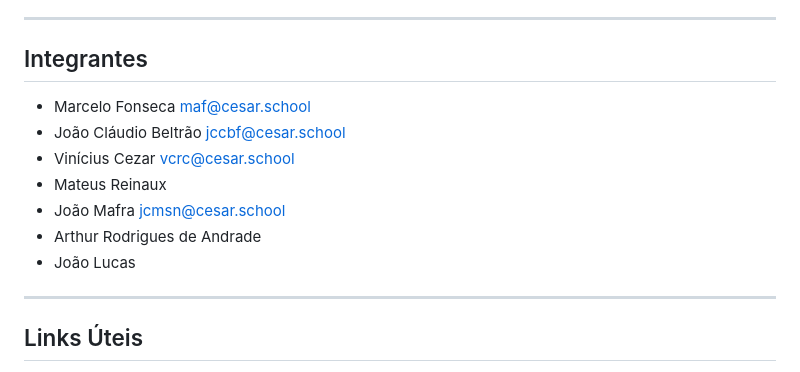
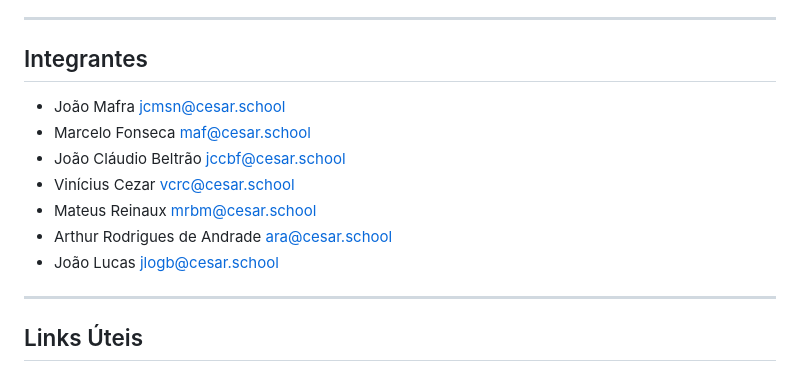
Before and after one commit to marcelof0nseca/GymTrack, a Markdown page: README.md, the part around the change. GitHub-like rendering.

Commit message:
Update team member details in README

```diff
--- a/README.md
+++ b/README.md
@@ -13,13 +13,13 @@ O **GymTrack** é uma aplicação web desenvolvida para auxiliar praticantes de
 
 ##  Integrantes
 
+* João Mafra  jcmsn@cesar.school
 * Marcelo Fonseca  maf@cesar.school
 * João Cláudio Beltrão  jccbf@cesar.school
 * Vinícius Cezar  vcrc@cesar.school
-* Mateus Reinaux
-* João Mafra  jcmsn@cesar.school
-* Arthur Rodrigues de Andrade
-* João Lucas
+* Mateus Reinaux  mrbm@cesar.school
+* Arthur Rodrigues de Andrade ara@cesar.school
+* João Lucas jlogb@cesar.school
 
 ---
 
```
